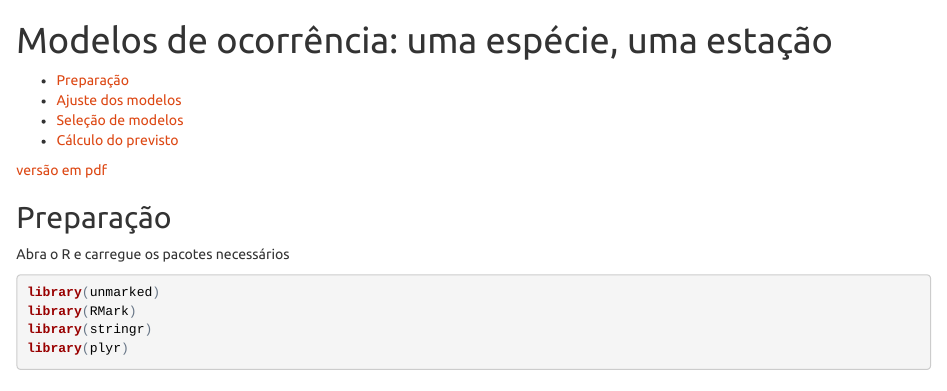
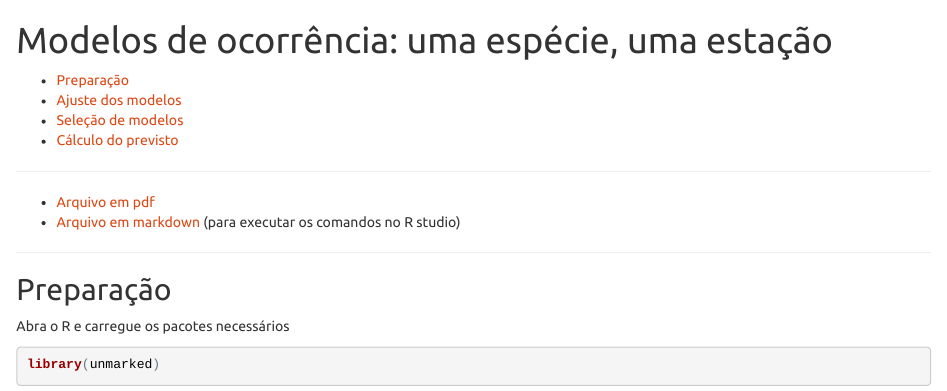
Before and after one commit to piLaboratory/bie5703, an R Markdown document (esquilos.Rmd): the page in a window 1100 px wide, from its top. The pictures show the output file esquilos.html that the author committed with the source, opened offline.

Commit message:
Links para arquivo markdown incluido no roteiro de esquilos

```diff
--- a/esquilos.Rmd
+++ b/esquilos.Rmd
@@ -9,8 +9,13 @@ output:
     highlight: zenburn
 ---
 
-[versão em pdf](./esquilos.pdf)
+-------
 
+
+* [Arquivo em pdf](./esquilos.pdf)
+* [Arquivo em markdown](./esquilos.Rmd) (para executar os comandos no R studio)
+
+-------
 ## Preparação
 
 
```
Also changed, not shown: esquilos.html.
